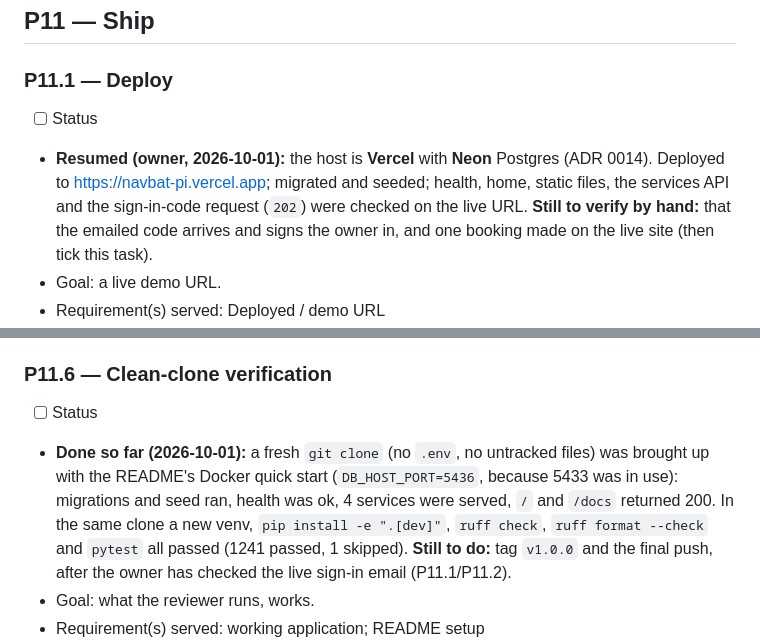
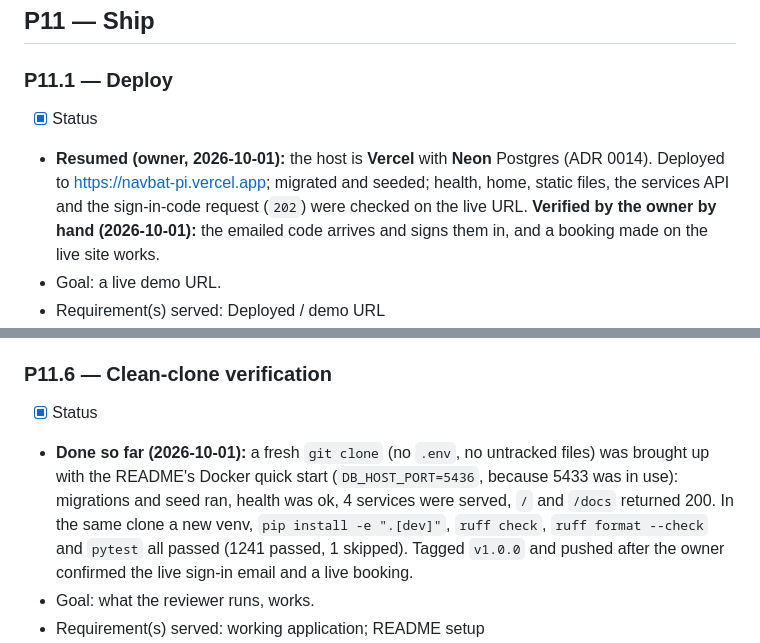
Before and after one commit to suhaylshokirov/booking-system-for-mohirlar, a Markdown page: tasks.md, 2 parts joined by grey strips. Rendered like a GitHub page.

Commit message:
docs(tasks): tick P11.1, P11.2 and P11.6 after the live check
The owner confirmed on the live site that the emailed sign-in code arrives
and that a booking can be made. The AI log and the submission notes now say
those two checks were done by hand.

```diff
--- a/tasks.md
+++ b/tasks.md
@@ -717,8 +717,8 @@ reviewers of a live demo register their own address, no code is ever shown on sc
 ## P11 — Ship
 
 ### P11.1 — Deploy
-- [ ] Status
-- **Resumed (owner, 2026-10-01):** the host is **Vercel** with **Neon** Postgres (ADR 0014). Deployed to https://navbat-pi.vercel.app; migrated and seeded; health, home, static files, the services API and the sign-in-code request (`202`) were checked on the live URL. **Still to verify by hand:** that the emailed code arrives and signs the owner in, and one booking made on the live site (then tick this task).
+- [x] Status
+- **Resumed (owner, 2026-10-01):** the host is **Vercel** with **Neon** Postgres (ADR 0014). Deployed to https://navbat-pi.vercel.app; migrated and seeded; health, home, static files, the services API and the sign-in-code request (`202`) were checked on the live URL. **Verified by the owner by hand (2026-10-01):** the emailed code arrives and signs them in, and a booking made on the live site works.
 - Goal: a live demo URL.
 - Requirement(s) served: Deployed / demo URL
 - Acceptance criteria: Vercel project (FastAPI function from `app/main.py`) + Neon Postgres with `btree_gist` available; `APP_ENV=production` (Secure cookies), secrets set in Vercel's environment only; migrations applied (by hand, ADR 0014); **free-tier limits checked and noted** (must outlive the review window). Changed from "Render (or Railway) from the Dockerfile, migrations on start": see the Deviations log.
@@ -763,8 +763,8 @@ reviewers of a live demo register their own address, no code is ever shown on sc
 - Edge cases covered: —
 
 ### P11.6 — Clean-clone verification
-- [ ] Status
-- **Done so far (2026-10-01):** a fresh `git clone` (no `.env`, no untracked files) was brought up with the README's Docker quick start (`DB_HOST_PORT=5436`, because 5433 was in use): migrations and seed ran, health was ok, 4 services were served, `/` and `/docs` returned 200. In the same clone a new venv, `pip install -e ".[dev]"`, `ruff check`, `ruff format --check` and `pytest` all passed (1241 passed, 1 skipped). **Still to do:** tag `v1.0.0` and the final push, after the owner has checked the live sign-in email (P11.1/P11.2).
+- [x] Status
+- **Done so far (2026-10-01):** a fresh `git clone` (no `.env`, no untracked files) was brought up with the README's Docker quick start (`DB_HOST_PORT=5436`, because 5433 was in use): migrations and seed ran, health was ok, 4 services were served, `/` and `/docs` returned 200. In the same clone a new venv, `pip install -e ".[dev]"`, `ruff check`, `ruff format --check` and `pytest` all passed (1241 passed, 1 skipped). Tagged `v1.0.0` and pushed after the owner confirmed the live sign-in email and a live booking.
 - Goal: what the reviewer runs, works.
 - Requirement(s) served: working application; README setup
 - Acceptance criteria: fresh clone → follow README quick start verbatim → app up, seeded, tests pass; tag `v1.0.0`; final push. The owner submits.
```
Also changed, not shown: other parts of tasks.md (+1 -1 lines).
